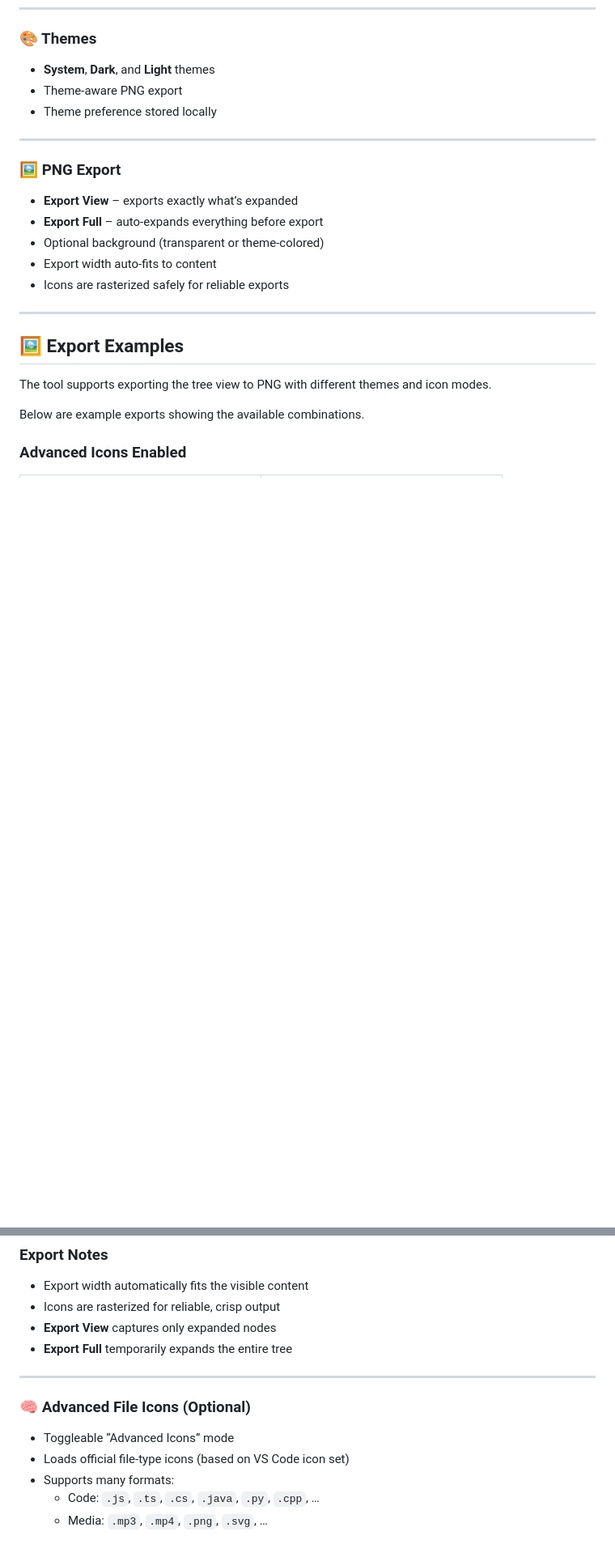
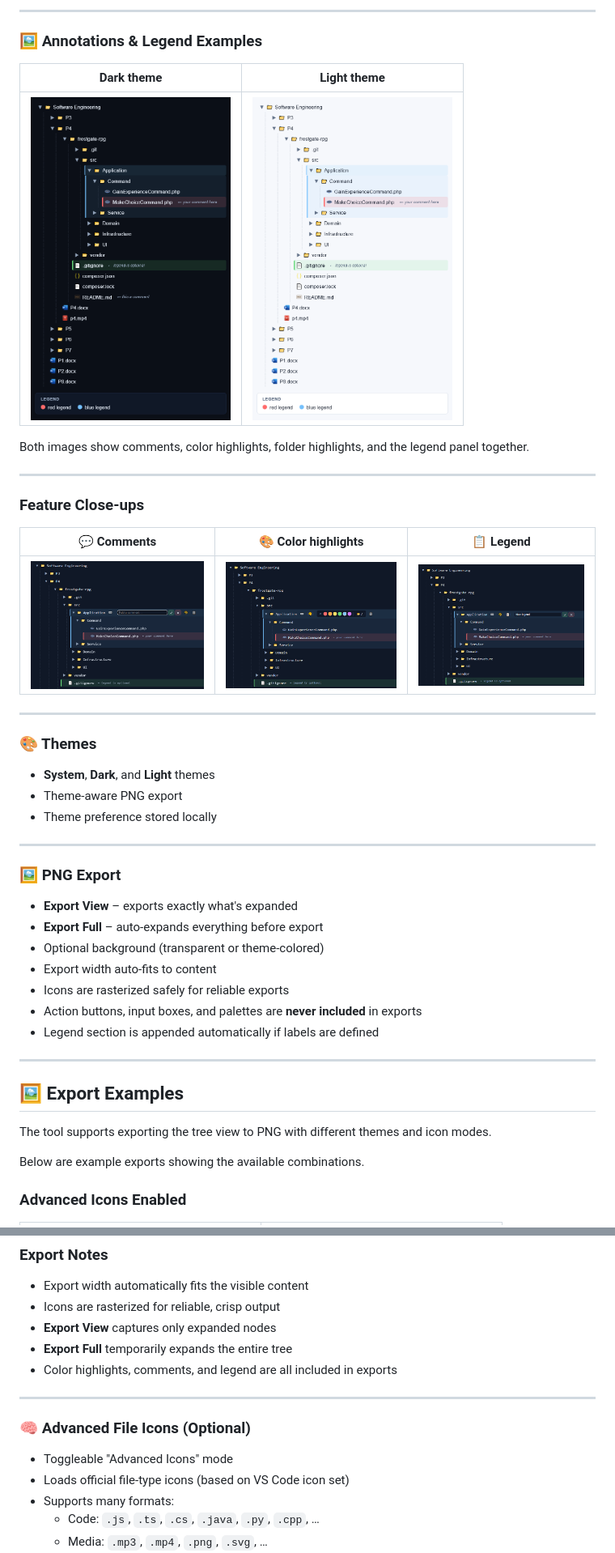
Before and after one commit to smurf11k/tree-view-web, a Markdown page: README.md, 2 parts joined by grey strips. Shown: that part at 81% size. Drawn GitHub-style; pictures changed too: img/dark-annotated.png (added), img/feature-colors.png (added), img/feature-comments.png (added); blank space fills up the shorter version.

Commit message:
feat: add color highlighting

```diff
--- a/README.md
+++ b/README.md
@@ -60,3 +109,23 @@ This mode is useful for quickly inspecting project layouts without cloning anyth
+---
+
+### 🖼️ Annotations & Legend Examples
+
+| Dark theme                                                                                                  | Light theme                                                                                                   |
+| ----------------------------------------------------------------------------------------------------------- | ------------------------------------------------------------------------------------------------------------- |
+| <img src="img/dark-annotated.png" height="400" alt="Dark theme with comments, color highlights and legend"> | <img src="img/light-annotated.png" height="400" alt="Light theme with comments, color highlights and legend"> |
+
+Both images show comments, color highlights, folder highlights, and the legend panel together.
+
+---
+
+### Feature Close-ups
+
+| 💬 Comments                                                                                      | 🎨 Color highlights                                                                       | 📋 Legend                                                                         |
+| ------------------------------------------------------------------------------------------------ | ----------------------------------------------------------------------------------------- | --------------------------------------------------------------------------------- |
+| <img src="img/feature-comments.png" height="260" alt="Inline comment annotation on a tree node"> | <img src="img/feature-colors.png" height="260" alt="Color palette and highlighted nodes"> | <img src="img/feature-legend.png" height="260" alt="Legend panel below the tree"> |
+
+---
+
 ### 🎨 Themes
 
 - **System**, **Dark**, and **Light** themes
@@ -67,11 +136,13 @@ This mode is useful for quickly inspecting project layouts without cloning anyth
 
 ### 🖼️ PNG Export
 
-- **Export View** – exports exactly what’s expanded
+- **Export View** – exports exactly what's expanded
 - **Export Full** – auto-expands everything before export
 - Optional background (transparent or theme-colored)
 - Export width auto-fits to content
 - Icons are rasterized safely for reliable exports
+- Action buttons, input boxes, and palettes are **never included** in exports
+- Legend section is appended automatically if labels are defined
 
 ---
 
@@ -103,12 +174,13 @@ Below are example exports showing the available combinations.
 - Icons are rasterized for reliable, crisp output
 - **Export View** captures only expanded nodes
 - **Export Full** temporarily expands the entire tree
+- Color highlights, comments, and legend are all included in exports
 
 ---
 
 ### 🧠 Advanced File Icons (Optional)
 
-- Toggleable “Advanced Icons” mode
+- Toggleable "Advanced Icons" mode
 - Loads official file-type icons (based on VS Code icon set)
 - Supports many formats:
   - Code: `.js`, `.ts`, `.cs`, `.java`, `.py`, `.cpp`, …
```
Also changed, not shown: other parts of README.md (+62 -4 lines), 3 other files.
